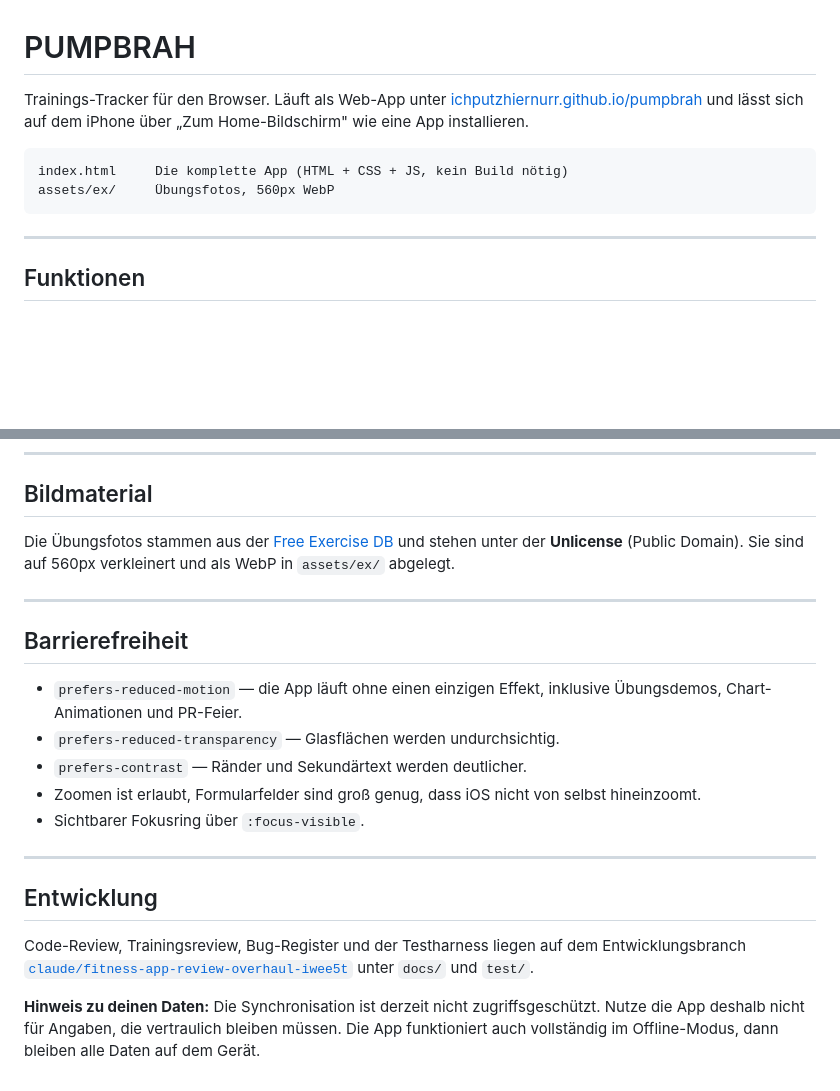
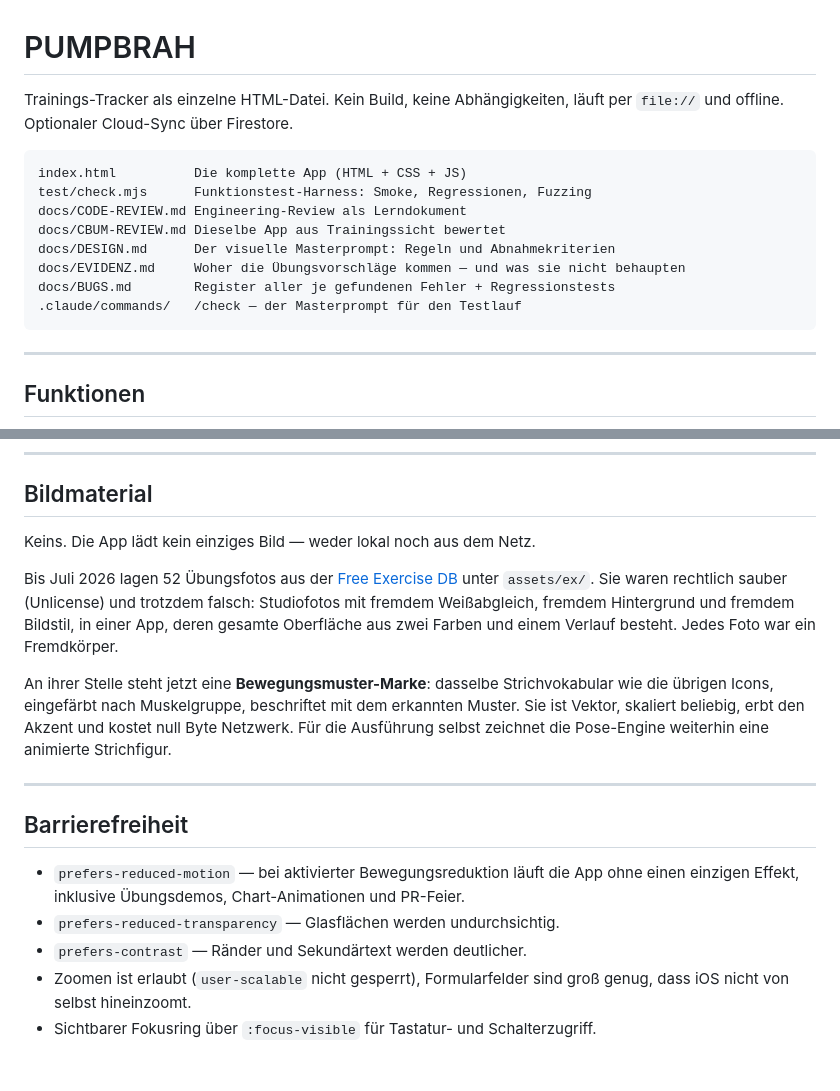
Before and after one commit to IchPutzHierNurr/pumpbrah, a Markdown page: README.md, 2 parts joined by grey strips. GitHub-like rendering; blank space fills up the shorter version.

````diff
--- a/README.md
+++ b/README.md
@@ -1,13 +1,17 @@
 # PUMPBRAH
 
-Trainings-Tracker für den Browser. Läuft als Web-App unter
-[ichputzhiernurr.github.io/pumpbrah](https://ichputzhiernurr.github.io/pumpbrah/)
-und lässt sich auf dem iPhone über „Zum Home-Bildschirm" wie eine App
-installieren.
+Trainings-Tracker als einzelne HTML-Datei. Kein Build, keine Abhängigkeiten,
+läuft per `file://` und offline. Optionaler Cloud-Sync über Firestore.
 
 ```
-index.html     Die komplette App (HTML + CSS + JS, kein Build nötig)
-assets/ex/     Übungsfotos, 560px WebP
+index.html          Die komplette App (HTML + CSS + JS)
+test/check.mjs      Funktionstest-Harness: Smoke, Regressionen, Fuzzing
+docs/CODE-REVIEW.md Engineering-Review als Lerndokument
+docs/CBUM-REVIEW.md Dieselbe App aus Trainingssicht bewertet
+docs/DESIGN.md      Der visuelle Masterprompt: Regeln und Abnahmekriterien
+docs/EVIDENZ.md     Woher die Übungsvorschläge kommen — und was sie nicht behaupten
+docs/BUGS.md        Register aller je gefundenen Fehler + Regressionstests
+.claude/commands/   /check — der Masterprompt für den Testlauf
 ```
 
 ---
@@ -54,33 +140,30 @@ kein Auto-Zoom beim Fokussieren · Pull-to-Refresh mitten im Workout deaktiviert
 
 ## Bildmaterial
 
-Die Übungsfotos stammen aus der
-[Free Exercise DB](https://github.com/yuhonas/free-exercise-db) und stehen unter
-der **Unlicense** (Public Domain). Sie sind auf 560px verkleinert und als WebP
-in `assets/ex/` abgelegt.
+Keins. Die App lädt kein einziges Bild — weder lokal noch aus dem Netz.
+
+Bis Juli 2026 lagen 52 Übungsfotos aus der
+[Free Exercise DB](https://github.com/yuhonas/free-exercise-db) unter
+`assets/ex/`. Sie waren rechtlich sauber (Unlicense) und trotzdem falsch:
+Studiofotos mit fremdem Weißabgleich, fremdem Hintergrund und fremdem
+Bildstil, in einer App, deren gesamte Oberfläche aus zwei Farben und einem
+Verlauf besteht. Jedes Foto war ein Fremdkörper.
+
+An ihrer Stelle steht jetzt eine **Bewegungsmuster-Marke**: dasselbe
+Strichvokabular wie die übrigen Icons, eingefärbt nach Muskelgruppe,
+beschriftet mit dem erkannten Muster. Sie ist Vektor, skaliert beliebig,
+erbt den Akzent und kostet null Byte Netzwerk. Für die Ausführung selbst
+zeichnet die Pose-Engine weiterhin eine animierte Strichfigur.
 
 ---
 
 ## Barrierefreiheit
 
-- `prefers-reduced-motion` — die App läuft ohne einen einzigen Effekt, inklusive
-  Übungsdemos, Chart-Animationen und PR-Feier.
+- `prefers-reduced-motion` — bei aktivierter Bewegungsreduktion läuft die App
+  ohne einen einzigen Effekt, inklusive Übungsdemos, Chart-Animationen und
+  PR-Feier.
 - `prefers-reduced-transparency` — Glasflächen werden undurchsichtig.
 - `prefers-contrast` — Ränder und Sekundärtext werden deutlicher.
-- Zoomen ist erlaubt, Formularfelder sind groß genug, dass iOS nicht von selbst
-  hineinzoomt.
-- Sichtbarer Fokusring über `:focus-visible`.
-
----
-
-## Entwicklung
-
-Code-Review, Trainingsreview, Bug-Register und der Testharness liegen auf dem
-Entwicklungsbranch
-[`claude/fitness-app-review-overhaul-iwee5t`](https://github.com/IchPutzHierNurr/pumpbrah/tree/claude/fitness-app-review-overhaul-iwee5t)
-unter `docs/` und `test/`.
-
-**Hinweis zu deinen Daten:** Die Synchronisation ist derzeit nicht
-zugriffsgeschützt. Nutze die App deshalb nicht für Angaben, die vertraulich
-bleiben müssen. Die App funktioniert auch vollständig im Offline-Modus, dann
-bleiben alle Daten auf dem Gerät.
+- Zoomen ist erlaubt (`user-scalable` nicht gesperrt), Formularfelder sind
+  groß genug, dass iOS nicht von selbst hineinzoomt.
+- Sichtbarer Fokusring über `:focus-visible` für Tastatur- und Schalterzugriff.
````
Also changed, not shown: other parts of README.md (+90 -8 lines).
